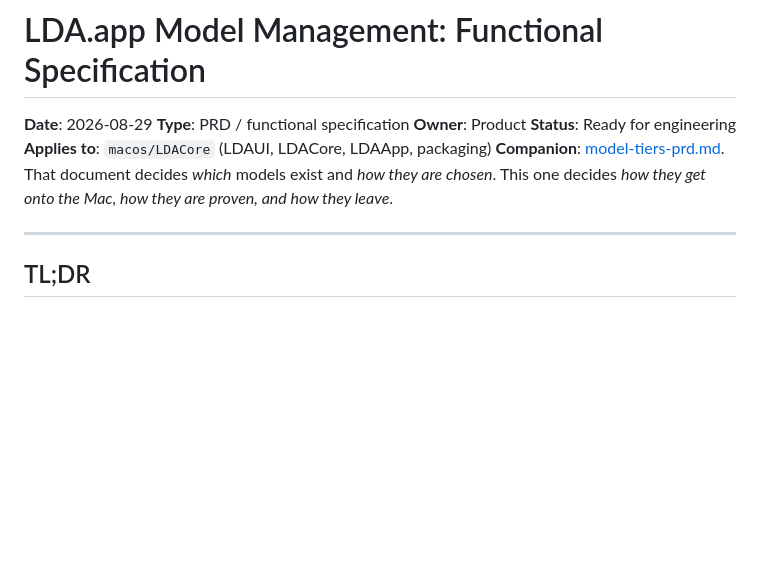
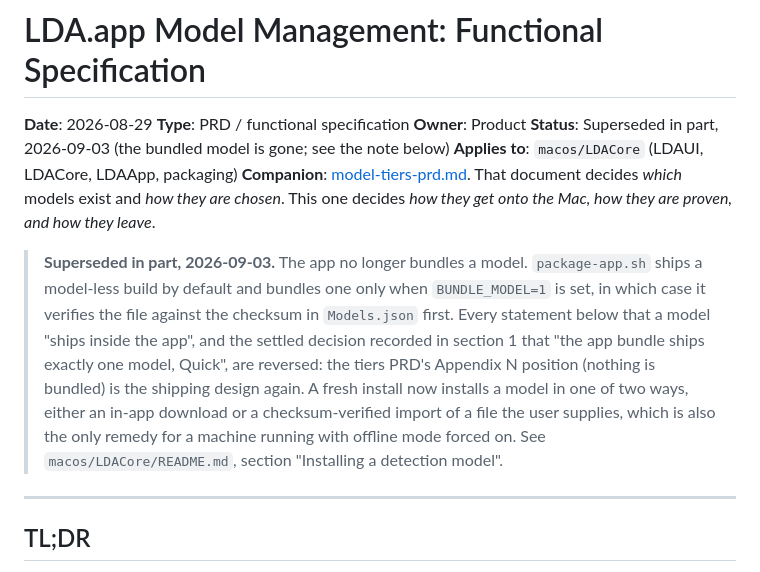
Before and after one commit to Reytian/LDA-App, a Markdown page: docs/design/model-management-prd.md, the part around the change. GitHub-like rendering; blank space fills up the shorter version.

Commit message:
docs: note that the bundled model decision is reversed
Both model PRDs recorded shipping a bundled Quick model as settled, and the
management PRD explicitly superseded the tiers PRD's Appendix N position that
nothing is bundled. That is now backwards: the app ships without a model and
Appendix N is the shipping design again.

Annotated rather than rewritten, per the project's convention of superseding a
dated decision instead of editing it, so the reasoning behind the interim
bundled build stays readable. The note points at the README section that
documents the two installation paths.

```diff
--- a/docs/design/model-management-prd.md
+++ b/docs/design/model-management-prd.md
@@ -3,9 +3,21 @@
 **Date**: 2026-08-29
 **Type**: PRD / functional specification
 **Owner**: Product
-**Status**: Ready for engineering
+**Status**: Superseded in part, 2026-09-03 (the bundled model is gone; see the note below)
 **Applies to**: `macos/LDACore` (LDAUI, LDACore, LDAApp, packaging)
 **Companion**: [model-tiers-prd.md](model-tiers-prd.md). That document decides *which* models exist and *how they are chosen*. This one decides *how they get onto the Mac, how they are proven, and how they leave*.
+
+
+> **Superseded in part, 2026-09-03.** The app no longer bundles a model. `package-app.sh`
+> ships a model-less build by default and bundles one only when `BUNDLE_MODEL=1` is set,
+> in which case it verifies the file against the checksum in `Models.json` first. Every
+> statement below that a model "ships inside the app", and the settled decision recorded
+> in section 1 that "the app bundle ships exactly one model, Quick", are reversed: the
+> tiers PRD's Appendix N position (nothing is bundled) is the shipping design again.
+> A fresh install now installs a model in one of two ways, either an in-app download or a
+> checksum-verified import of a file the user supplies, which is also the only remedy for
+> a machine running with offline mode forced on. See `macos/LDACore/README.md`, section
+> "Installing a detection model".
 
 ---
 
```
Also changed, not shown: docs/design/model-tiers-prd.md (+7 -1 lines).
